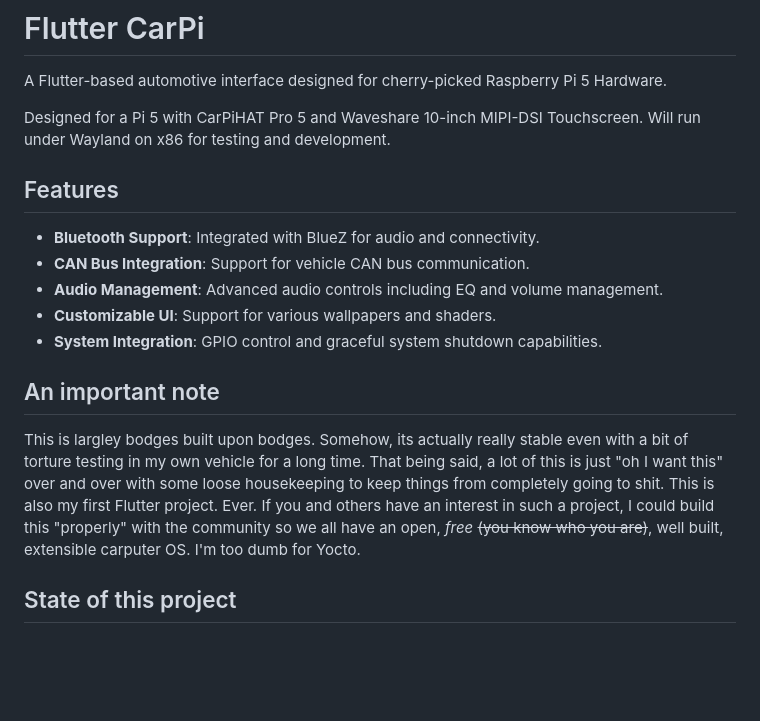
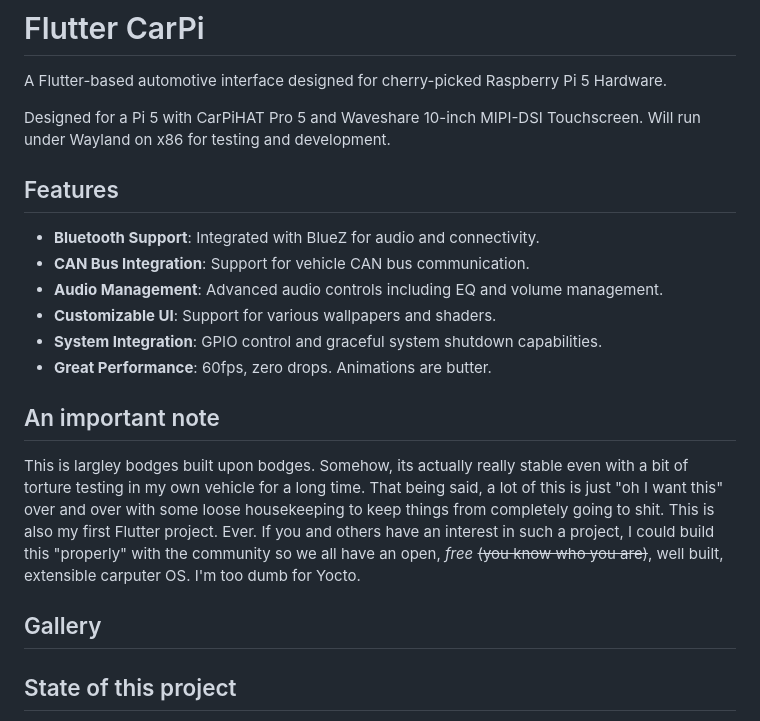
Before and after one commit to ethanrushh/Flutter-CarPi, a Markdown page: README.md, the part around the change. GitHub-like rendering; blank space fills up the shorter version.

Commit message:
wip: readme updates

```diff
--- a/README.md
+++ b/README.md
@@ -4,7 +4,6 @@ A Flutter-based automotive interface designed for cherry-picked Raspberry Pi 5 H
 
 Designed for a Pi 5 with CarPiHAT Pro 5 and Waveshare 10-inch MIPI-DSI Touchscreen.
 Will run under Wayland on x86 for testing and development.
-
 
 ## Features
 
@@ -13,10 +12,15 @@ Will run under Wayland on x86 for testing and development.
 - **Audio Management**: Advanced audio controls including EQ and volume management.
 - **Customizable UI**: Support for various wallpapers and shaders.
 - **System Integration**: GPIO control and graceful system shutdown capabilities.
+- **Great Performance**: 60fps, zero drops. Animations are butter.
 
 ## An important note
 
 This is largley bodges built upon bodges. Somehow, its actually really stable even with a bit of torture testing in my own vehicle for a long time. That being said, a lot of this is just "oh I want this" over and over with some loose housekeeping to keep things from completely going to shit. This is also my first Flutter project. Ever. If you and others have an interest in such a project, I could build this "properly" with the community so we all have an open, *free* ~~(you know who you are)~~, well built, extensible carputer OS. I'm too dumb for Yocto.
+
+## Gallery
+
+
 
 
 ## State of this project
```
